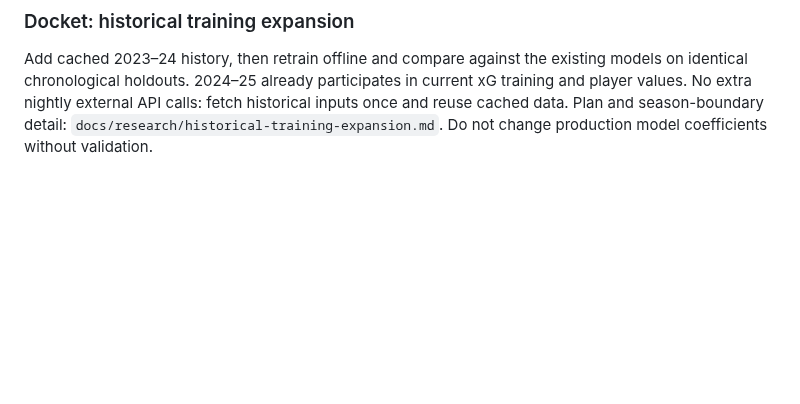
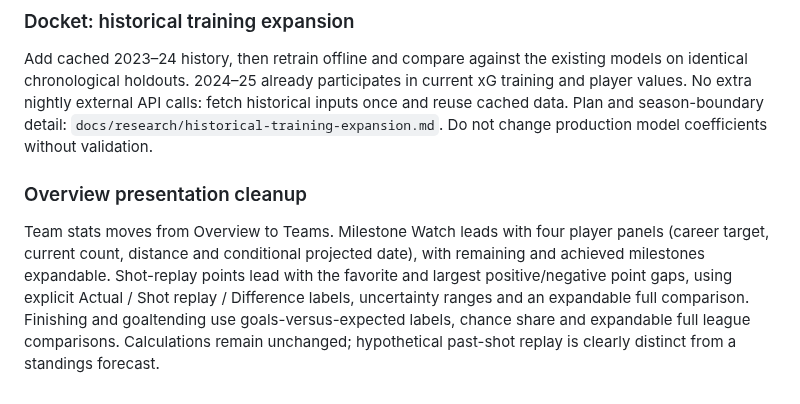
Before and after one commit to pb49939pb/dashboard-data, a Markdown page: docs/product-spec.md, the part around the change. Rendered like a GitHub page; blank space fills up the shorter version.

Commit message:
Document clearer Overview comparisons [skip ci]

```diff
--- a/docs/product-spec.md
+++ b/docs/product-spec.md
@@ -220,3 +220,6 @@ Player profiles show current-season, 5v5 shared-ice-time opponent strength, same
 
 ### Docket: historical training expansion
 Add cached 2023–24 history, then retrain offline and compare against the existing models on identical chronological holdouts. 2024–25 already participates in current xG training and player values. No extra nightly external API calls: fetch historical inputs once and reuse cached data. Plan and season-boundary detail: `docs/research/historical-training-expansion.md`. Do not change production model coefficients without validation.
+
+### Overview presentation cleanup
+Team stats moves from Overview to Teams. Milestone Watch leads with four player panels (career target, current count, distance and conditional projected date), with remaining and achieved milestones expandable. Shot-replay points lead with the favorite and largest positive/negative point gaps, using explicit Actual / Shot replay / Difference labels, uncertainty ranges and an expandable full comparison. Finishing and goaltending use goals-versus-expected labels, chance share and expandable full league comparisons. Calculations remain unchanged; hypothetical past-shot replay is clearly distinct from a standings forecast.
```
